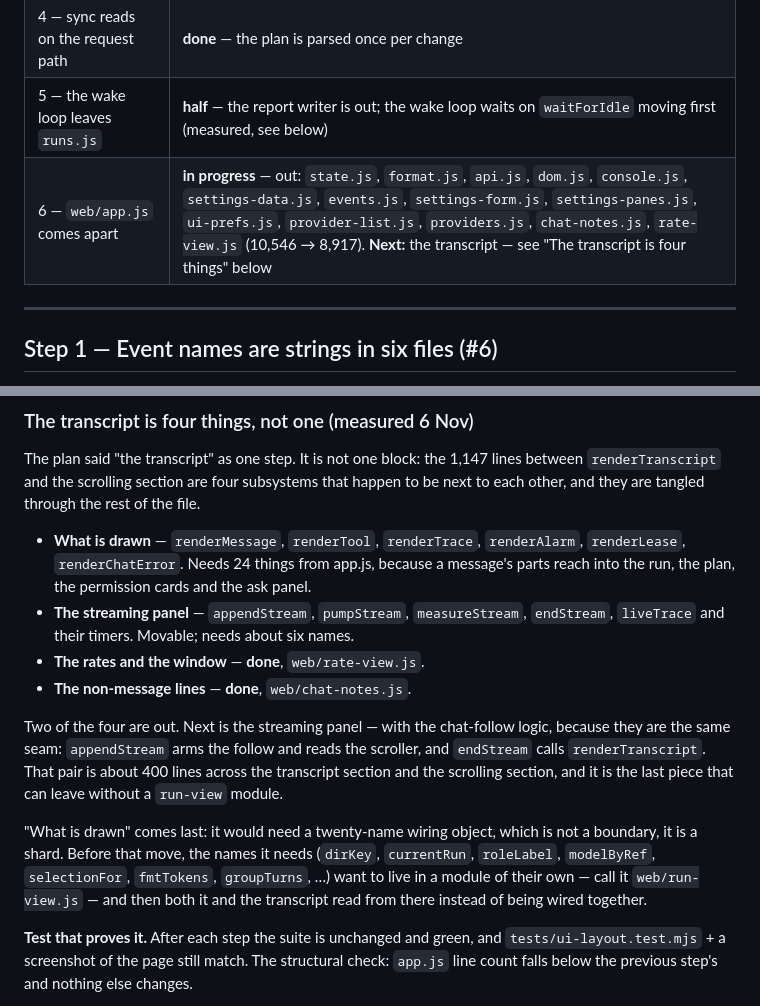
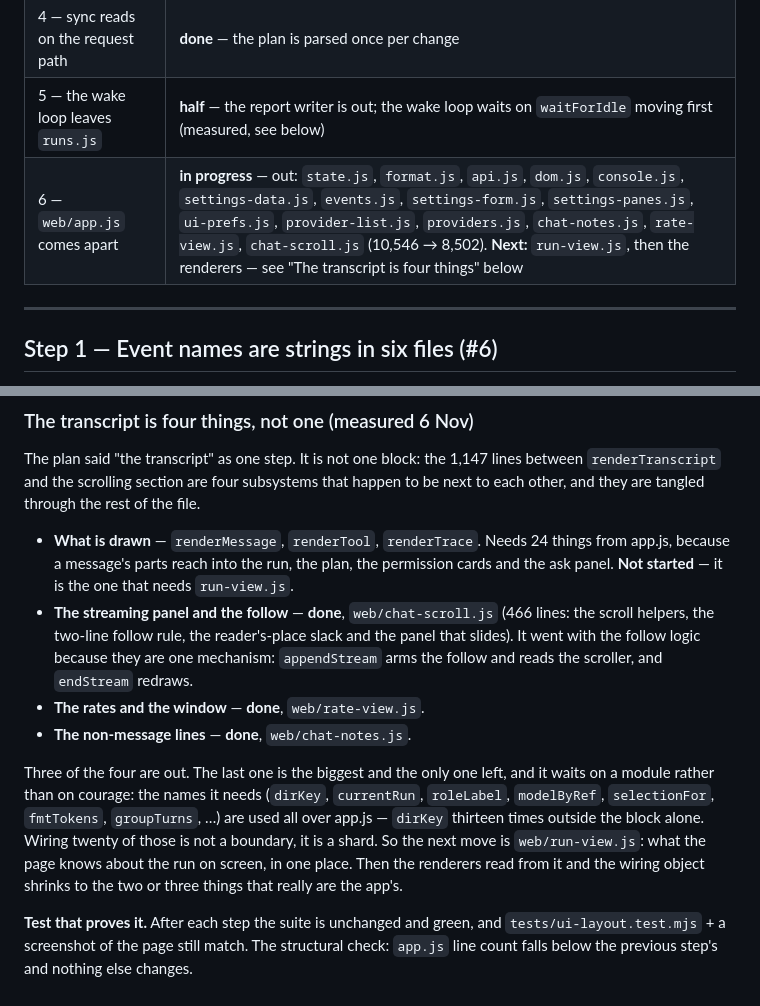
Before and after one commit to DarkDvr/Synapse, a Markdown page: docs/refactor-plan.md, 2 parts joined by grey strips. Rendered like a GitHub page.

Commit message:
Plan: three of the transcript's four parts are out
chat-scroll.js is done, so the row and the section both say so, and the last
one (the renderers) now has its prerequisite written down: run-view.js first,
because dirKey alone is used thirteen times outside the block.

```diff
--- a/docs/refactor-plan.md
+++ b/docs/refactor-plan.md
@@ -18,7 +18,7 @@ fixed on the spot; a bug found on the way that is unrelated goes in
 | 3 — a catch that says nothing | **done** — baseline of 71, and it may only go down |
 | 4 — sync reads on the request path | **done** — the plan is parsed once per change |
 | 5 — the wake loop leaves `runs.js` | **half** — the report writer is out; the wake loop waits on `waitForIdle` moving first (measured, see below) |
-| 6 — `web/app.js` comes apart | **in progress** — out: `state.js`, `format.js`, `api.js`, `dom.js`, `console.js`, `settings-data.js`, `events.js`, `settings-form.js`, `settings-panes.js`, `ui-prefs.js`, `provider-list.js`, `providers.js`, `chat-notes.js`, `rate-view.js` (10,546 → 8,917). **Next:** the transcript — see "The transcript is four things" below |
+| 6 — `web/app.js` comes apart | **in progress** — out: `state.js`, `format.js`, `api.js`, `dom.js`, `console.js`, `settings-data.js`, `events.js`, `settings-form.js`, `settings-panes.js`, `ui-prefs.js`, `provider-list.js`, `providers.js`, `chat-notes.js`, `rate-view.js`, `chat-scroll.js` (10,546 → 8,502). **Next:** `run-view.js`, then the renderers — see "The transcript is four things" below |
 
 ---
 
@@ -182,25 +182,23 @@ The plan said "the transcript" as one step. It is not one block: the 1,147 lines
 between `renderTranscript` and the scrolling section are four subsystems that happen
 to be next to each other, and they are tangled through the rest of the file.
 
-- **What is drawn** — `renderMessage`, `renderTool`, `renderTrace`, `renderAlarm`,
-  `renderLease`, `renderChatError`. Needs 24 things from app.js, because a message's
-  parts reach into the run, the plan, the permission cards and the ask panel.
-- **The streaming panel** — `appendStream`, `pumpStream`, `measureStream`,
-  `endStream`, `liveTrace` and their timers. Movable; needs about six names.
+- **What is drawn** — `renderMessage`, `renderTool`, `renderTrace`. Needs 24 things
+  from app.js, because a message's parts reach into the run, the plan, the permission
+  cards and the ask panel. **Not started** — it is the one that needs `run-view.js`.
+- **The streaming panel and the follow** — **done**, `web/chat-scroll.js` (466 lines:
+  the scroll helpers, the two-line follow rule, the reader's-place slack and the
+  panel that slides). It went with the follow logic because they are one mechanism:
+  `appendStream` arms the follow and reads the scroller, and `endStream` redraws.
 - **The rates and the window** — **done**, `web/rate-view.js`.
 - **The non-message lines** — **done**, `web/chat-notes.js`.
 
-Two of the four are out. Next is the streaming panel — with the chat-follow logic,
-because they are the same seam: `appendStream` arms the follow and reads the
-scroller, and `endStream` calls `renderTranscript`. That pair is about 400 lines
-across the transcript section and the scrolling section, and it is the last piece
-that can leave without a `run-view` module.
-
-"What is drawn" comes last: it would need a twenty-name wiring object, which is not
-a boundary, it is a shard. Before that move, the names it needs (`dirKey`,
-`currentRun`, `roleLabel`, `modelByRef`, `selectionFor`, `fmtTokens`, `groupTurns`, …)
-want to live in a module of their own — call it `web/run-view.js` — and then both it
-and the transcript read from there instead of being wired together.
+Three of the four are out. The last one is the biggest and the only one left, and it
+waits on a module rather than on courage: the names it needs (`dirKey`, `currentRun`,
+`roleLabel`, `modelByRef`, `selectionFor`, `fmtTokens`, `groupTurns`, …) are used all
+over app.js — `dirKey` thirteen times outside the block alone. Wiring twenty of those
+is not a boundary, it is a shard. So the next move is `web/run-view.js`: what the page
+knows about the run on screen, in one place. Then the renderers read from it and the
+wiring object shrinks to the two or three things that really are the app's.
 
 **Test that proves it.** After each step the suite is unchanged and green, and
 `tests/ui-layout.test.mjs` + a screenshot of the page still match. The structural
```
